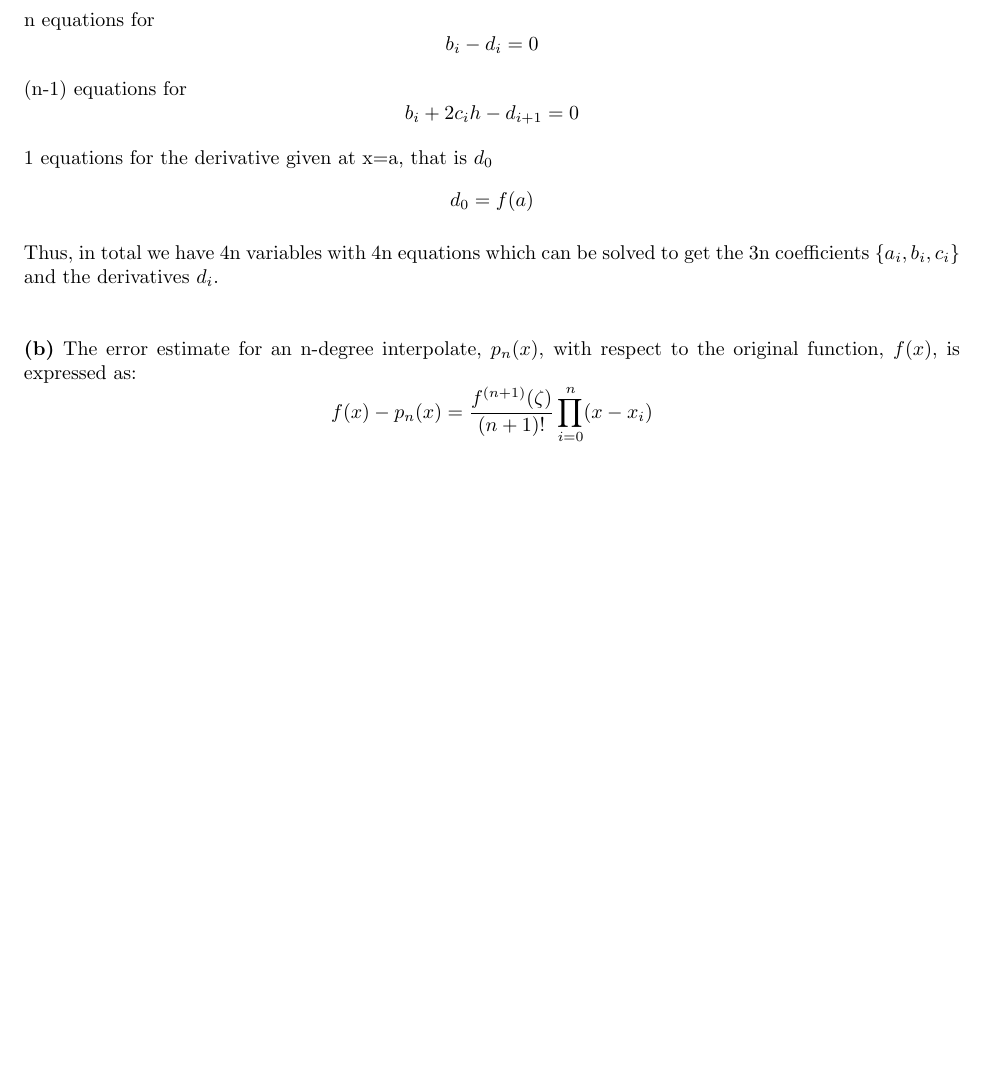
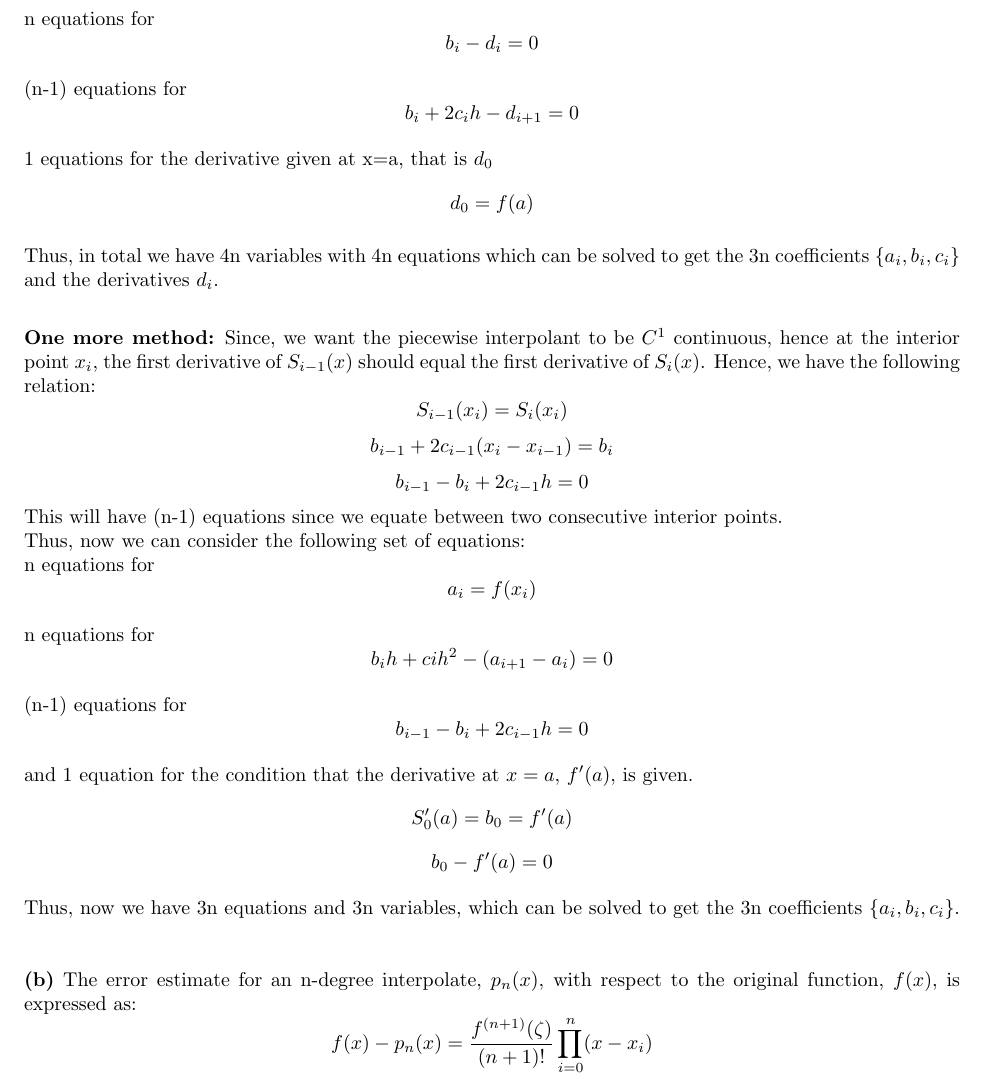
Before and after one commit to arnabd88/ASCI, a LaTeX problem sheet (Assignment5_Submit_u1014840/Assignment5.tex): part of page 3 of 6 before the commit and part of page 4 of 8 after it, cut so that both start at the same text, the shorter picture padded with empty space. The pictures show the PDF file Assignment5_Submit_u1014840/Assignment5.pdf that the author committed with the source.

Commit message:
Intermediate

```diff
--- a/Assignment5_Submit_u1014840/Assignment5.tex
+++ b/Assignment5_Submit_u1014840/Assignment5.tex
@@ -41,3 +41,6 @@
 
 
 
+\question{1}{Chapter-9: Question-5}
+An $n \times n$ linear system of equations $Ax=b$ is modified such that every $b_i$ is replaced with $b_i - x_i^3$. \newline\part{a} For the system $Ax=b$, thus we have: \newline
+A = $\begin{bmatrix}
@@ -43,0 +77 @@
+	p(x) = 1 - x + 2x^2
@@ -44,3 +82,12 @@
+\[p^\prime(x) = -1 + 4x\]
+\[p^{\prime\prime}(x) = 4 > 0\]
+Equating the first derivative to 0, we get a stationary point at $x=\dfrac{1}{4}$, and since the second derivative, $p^{\prime\prime}(x) > 0$, hence this point is a minima. Thus we have found  $x^* = \dfrac{1}{4}$. (Answer) \newline
+
+\part{b}
+We already found the minima $x^* = \dfrac{1}{4}$ which is $0 < \dfrac{1}{4} < 1$. Since, it is quadratic, it has only a single maxima or minima becuase its first derivative is linear and hence cannot have multiple roots. Since, we have found a minima, hence it has to be the unique minima satisfying $0 < x^* < 1$.
+For the original function, given it has continuous second order derivative, however nothing is mentioned about its higher derivatives. Now, since $f(1) > f(0)$, there is a point in $[0,1)$, from where the function f starts to increase. Since, $f^\prime(0) < 0$, hence $x=0$ is not the point where f achieves a minimum. So, f achieves a minimum at $x^* = 0 + \delta$, where $\delta$ is a positive quantity between 0 and 1. Hence, f has a unique minimum at a point $0 < x < 1$ .Since , f has continuous second order derivative in this region, we do not know about its higher order derivatives. If it is quadratic, then this minima is unique for same reasons as the quadratic polynomial. But , if the underlying function is not quadratic, then the uniqueness cannot be asserted since there can be many more minimas in this region.
+
+
 \question{8}{Chapter-11: Question-3}
 Let $f \in C^3[a,b]$ be given at equidistant points, $x_i = a + ih,$ where $i=0,1,2, \dots, n$ and $nh = b-a$. $f^\prime(a)$ is given as well. \newline
 
@@ -90,6 +137,26 @@ n equations for
 
 Thus, in total we have 4n variables with 4n equations which can be solved to get the 3n coefficients $\{a_i, b_i, c_i\}$ and the derivatives $d_i$. \newline
 
+\textbf{One more method:} Since, we want the piecewise interpolant to be $C^1$ continuous, hence at the interior point $x_i$, the first derivative of $S_{i-1}(x)$ should equal the first derivative of $S_i(x)$. Hence, we have the following relation:
+\[ S_{i-1}(x_i) = S_i(x_i)\]
+\[ b_{i-1} + 2c_{i-1}(x_i - x_{i-1}) = b_i\]
+\[ b_{i-1} - b_i + 2c_{i-1} h = 0\]
+This will have (n-1) equations since we equate between two consecutive interior points. \newline
+Thus, now we can consider the following set of equations: \newline
+n equations for
+\[ a_i = f(x_i)\]
+
+n equations for
+\[ b_i h + ci h^2 - (a_{i+1} - a_i) = 0\]
+
+(n-1) equations for
+\[ b_{i-1} - b_i + 2c_{i-1} h = 0\]
+
+and 1 equation for the condition that the derivative at $x=a$, $f^\prime(a)$, is given.
+\[S_0^\prime(a) = b_0 = f^\prime(a) \]
+\[ b_0 - f^\prime(a) = 0\]
+
+Thus, now we have 3n equations and 3n variables, which can be solved to get the 3n coefficients $\{a_i, b_i, c_i\}$. \newline
 
  \part{b} The error estimate for an n-degree interpolate, $p_n(x)$, with respect to the original function, $f(x)$, is expressed as:
  \[ f(x) - p_n(x) = \dfrac{f^{(n+1)}(\zeta)}{(n+1)!} \prod_{i=0}^n (x - x_i)\]
```
Also changed, not shown: Assignment5_Submit_u1014840/Assignment5.pdf, Assignment5_Submit_u1014840/Assignment5.tex (36 more changed lines).
